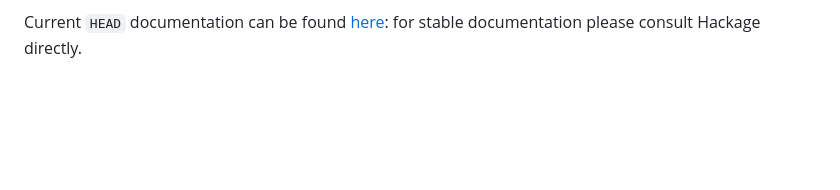
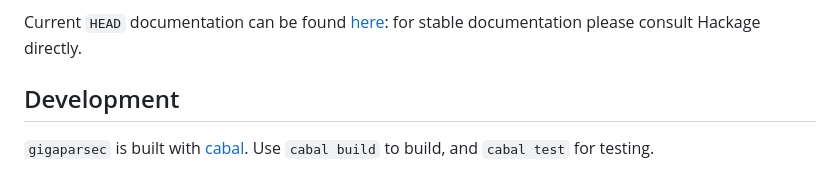
Before and after one commit to j-mie6/gigaparsec, a Markdown page: README.md, the part around the change. Rendered like a GitHub page; blank space fills up the shorter version.

Commit message:
add minimal dev guide in readme

```diff
--- a/README.md
+++ b/README.md
@@ -35,3 +35,7 @@ stable documentation please consult Hackage directly.
 [Badge-License]: https://img.shields.io/github/license/j-mie6/parsley.svg
 [License]: https://github.com/j-mie6/gigaparsec/blob/main/LICENSE
 [Badge-PVP]: https://img.shields.io/badge/version%20policy-pvp-blue
+
+## Development
+`gigaparsec` is built with [cabal](https://www.haskell.org/cabal/).
+Use `cabal build` to build, and `cabal test` for testing.
```
